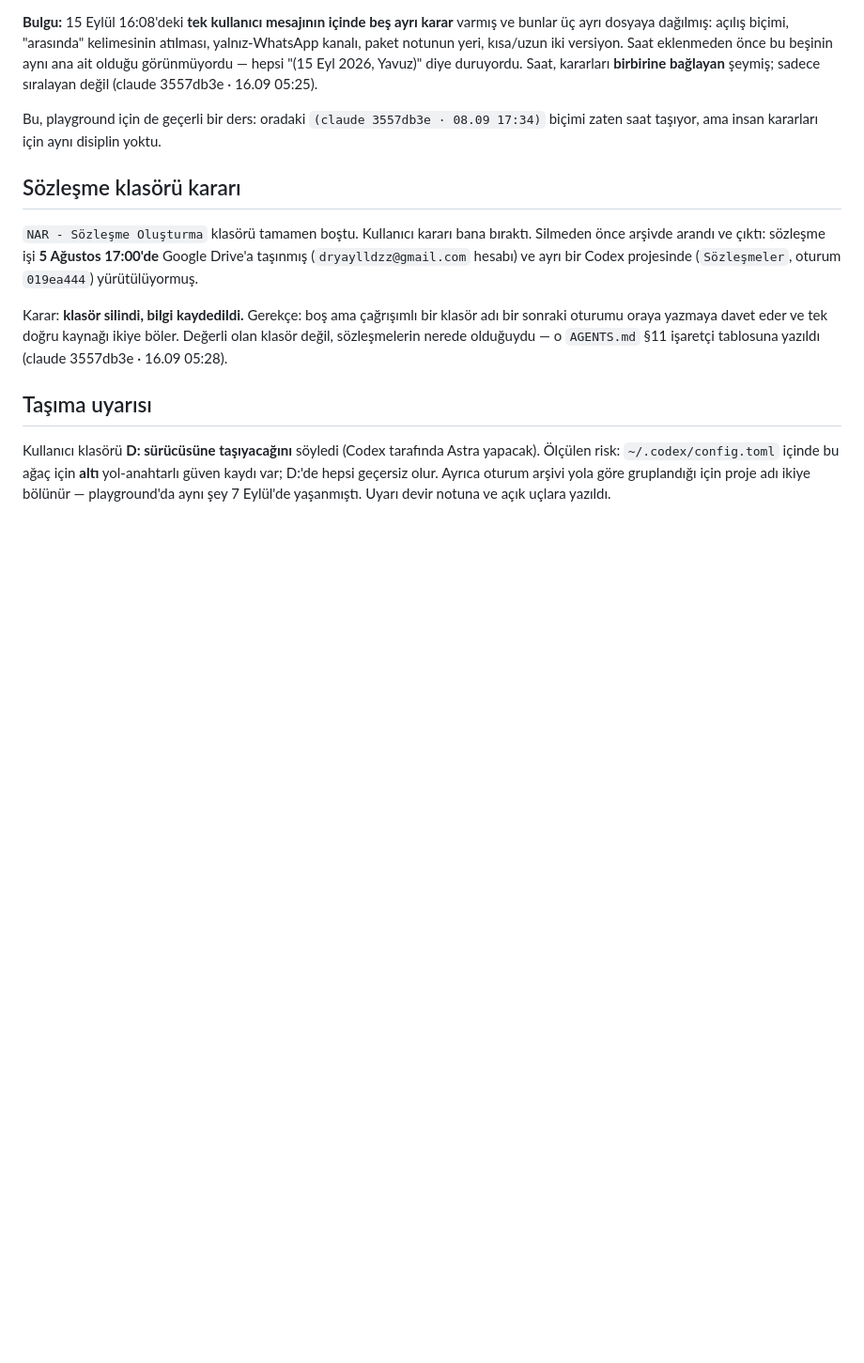
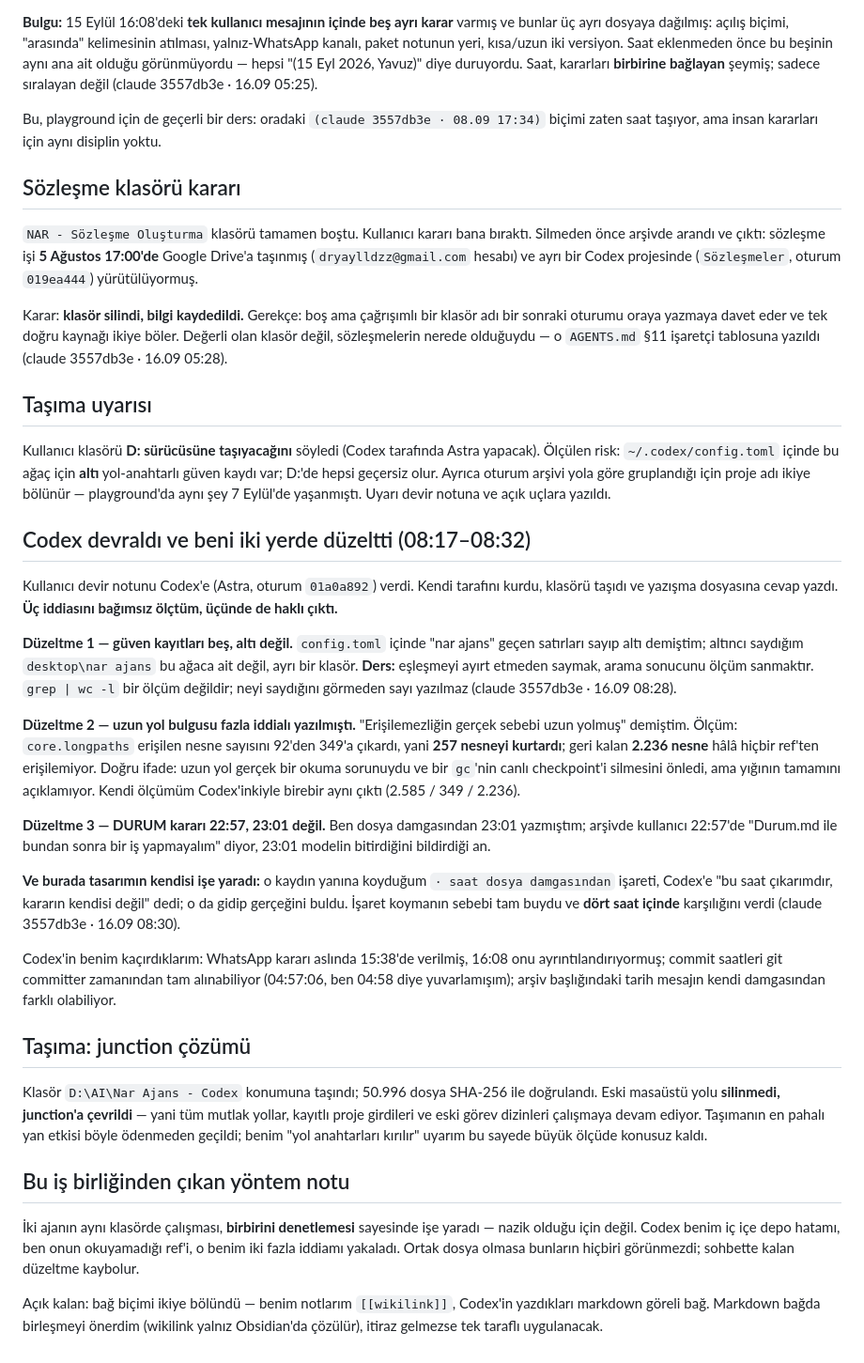
Before and after one commit to yavuzates34/ikinci-beyin, a Markdown page: oturumlar/2026-09-16-nar-ajans-envanteri.md, the part around the change. Shown at 94% size. GitHub-like rendering; blank space fills up the shorter version.

Commit message:
Codex devraldi: uc duzeltme, junction tasima, karsilikli denetim
Co-Authored-By: Claude Opus 5 <noreply@anthropic.com>

```diff
--- a/oturumlar/2026-09-16-nar-ajans-envanteri.md
+++ b/oturumlar/2026-09-16-nar-ajans-envanteri.md
@@ -255,3 +255,57 @@ yapacak). Ölçülen risk: `~/.codex/config.toml` içinde bu ağaç için **alt
 yol-anahtarlı güven kaydı var; D:'de hepsi geçersiz olur. Ayrıca oturum arşivi
 yola göre gruplandığı için proje adı ikiye bölünür — playground'da aynı şey
 7 Eylül'de yaşanmıştı. Uyarı devir notuna ve açık uçlara yazıldı.
+
+## Codex devraldı ve beni iki yerde düzeltti (08:17–08:32)
+
+Kullanıcı devir notunu Codex'e (Astra, oturum `01a0a892`) verdi. Kendi tarafını
+kurdu, klasörü taşıdı ve yazışma dosyasına cevap yazdı. **Üç iddiasını
+bağımsız ölçtüm, üçünde de haklı çıktı.**
+
+**Düzeltme 1 — güven kayıtları beş, altı değil.** `config.toml` içinde
+"nar ajans" geçen satırları sayıp altı demiştim; altıncı saydığım
+`desktop\nar ajans` bu ağaca ait değil, ayrı bir klasör.
+**Ders:** eşleşmeyi ayırt etmeden saymak, arama sonucunu ölçüm sanmaktır.
+`grep | wc -l` bir ölçüm değildir; neyi saydığını görmeden sayı yazılmaz
+(claude 3557db3e · 16.09 08:28).
+
+**Düzeltme 2 — uzun yol bulgusu fazla iddialı yazılmıştı.** "Erişilemezliğin
+gerçek sebebi uzun yolmuş" demiştim. Ölçüm: `core.longpaths` erişilen nesne
+sayısını 92'den 349'a çıkardı, yani **257 nesneyi kurtardı**; geri kalan
+**2.236 nesne** hâlâ hiçbir ref'ten erişilemiyor. Doğru ifade: uzun yol gerçek
+bir okuma sorunuydu ve bir `gc`'nin canlı checkpoint'i silmesini önledi, ama
+yığının tamamını açıklamıyor. Kendi ölçümüm Codex'inkiyle birebir aynı çıktı
+(2.585 / 349 / 2.236).
+
+**Düzeltme 3 — DURUM kararı 22:57, 23:01 değil.** Ben dosya damgasından 23:01
+yazmıştım; arşivde kullanıcı 22:57'de "Durum.md ile bundan sonra bir iş
+yapmayalım" diyor, 23:01 modelin bitirdiğini bildirdiği an.
+
+**Ve burada tasarımın kendisi işe yaradı:** o kaydın yanına koyduğum
+`· saat dosya damgasından` işareti, Codex'e "bu saat çıkarımdır, kararın
+kendisi değil" dedi; o da gidip gerçeğini buldu. İşaret koymanın sebebi tam
+buydu ve **dört saat içinde** karşılığını verdi (claude 3557db3e · 16.09 08:30).
+
+Codex'in benim kaçırdıklarım: WhatsApp kararı aslında 15:38'de verilmiş,
+16:08 onu ayrıntılandırıyormuş; commit saatleri git committer zamanından tam
+alınabiliyor (04:57:06, ben 04:58 diye yuvarlamışım); arşiv başlığındaki tarih
+mesajın kendi damgasından farklı olabiliyor.
+
+## Taşıma: junction çözümü
+
+Klasör `D:\AI\Nar Ajans - Codex` konumuna taşındı; 50.996 dosya SHA-256 ile
+doğrulandı. Eski masaüstü yolu **silinmedi, junction'a çevrildi** — yani tüm
+mutlak yollar, kayıtlı proje girdileri ve eski görev dizinleri çalışmaya devam
+ediyor. Taşımanın en pahalı yan etkisi böyle ödenmeden geçildi; benim "yol
+anahtarları kırılır" uyarım bu sayede büyük ölçüde konusuz kaldı.
+
+## Bu iş birliğinden çıkan yöntem notu
+
+İki ajanın aynı klasörde çalışması, **birbirini denetlemesi** sayesinde işe
+yaradı — nazik olduğu için değil. Codex benim iç içe depo hatamı, ben onun
+okuyamadığı ref'i, o benim iki fazla iddiamı yakaladı. Ortak dosya olmasa
+bunların hiçbiri görünmezdi; sohbette kalan düzeltme kaybolur.
+
+Açık kalan: bağ biçimi ikiye bölündü — benim notlarım `[[wikilink]]`, Codex'in
+yazdıkları markdown göreli bağ. Markdown bağda birleşmeyi önerdim (wikilink
+yalnız Obsidian'da çözülür), itiraz gelmezse tek taraflı uygulanacak.
```
